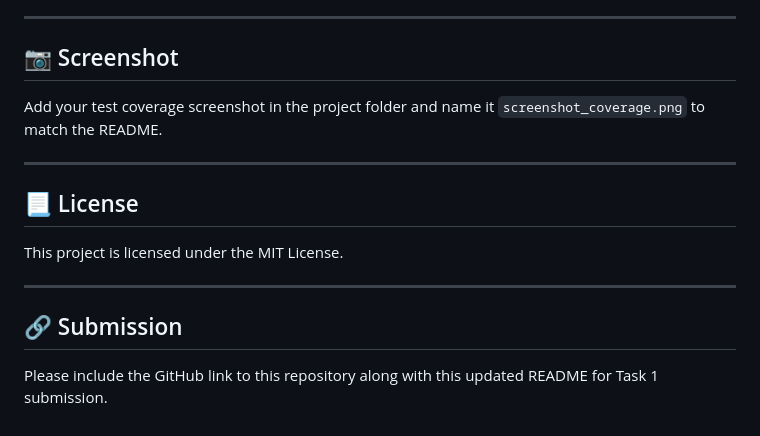
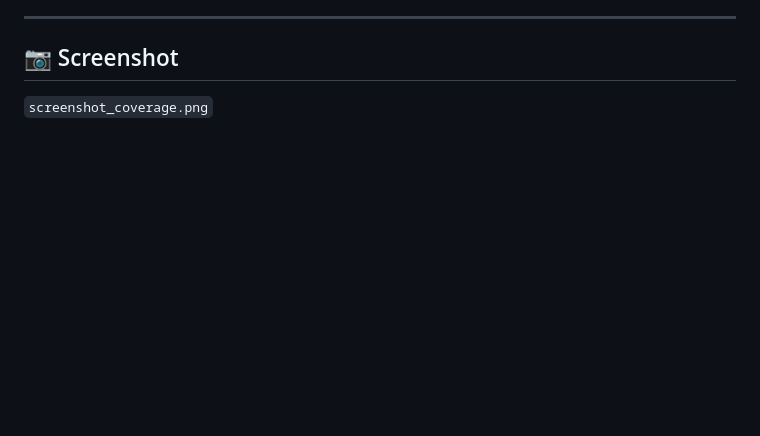
Before and after one commit to C1earNote/keploySess2, a Markdown page: README.md, the part around the change. Drawn GitHub-style; blank space fills up the shorter version.

```diff
--- a/README.md
+++ b/README.md
@@ -177,16 +177,4 @@ In addition to automated tests, manual validation was done using the frontend (`
 
 ## 📷 Screenshot
 
-Add your test coverage screenshot in the project folder and name it `screenshot_coverage.png` to match the README.
-
----
-
-## 📃 License
-
-This project is licensed under the MIT License.
-
----
-
-## 🔗 Submission
-
-Please include the GitHub link to this repository along with this updated README for Task 1 submission.
+`screenshot_coverage.png`
```
